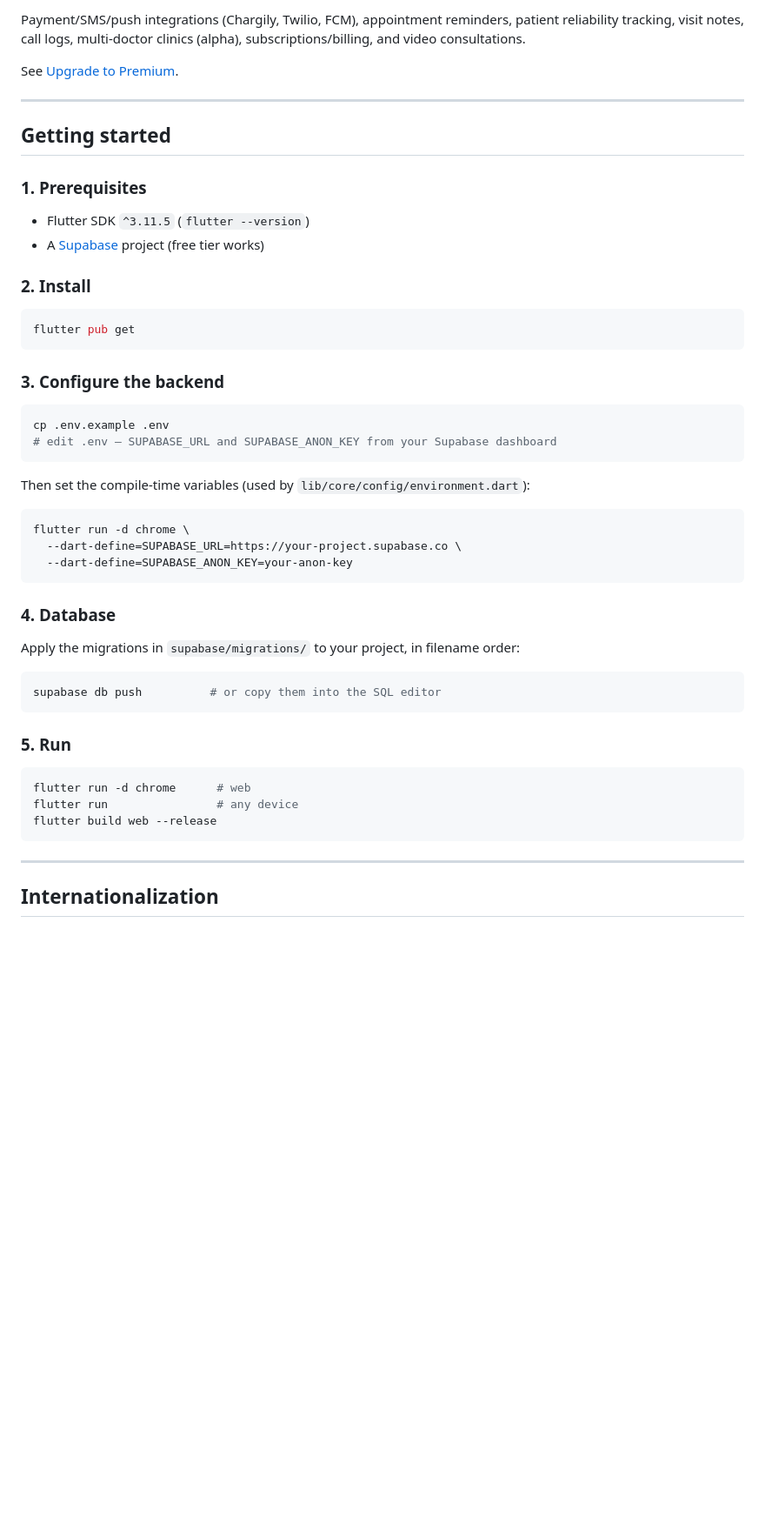
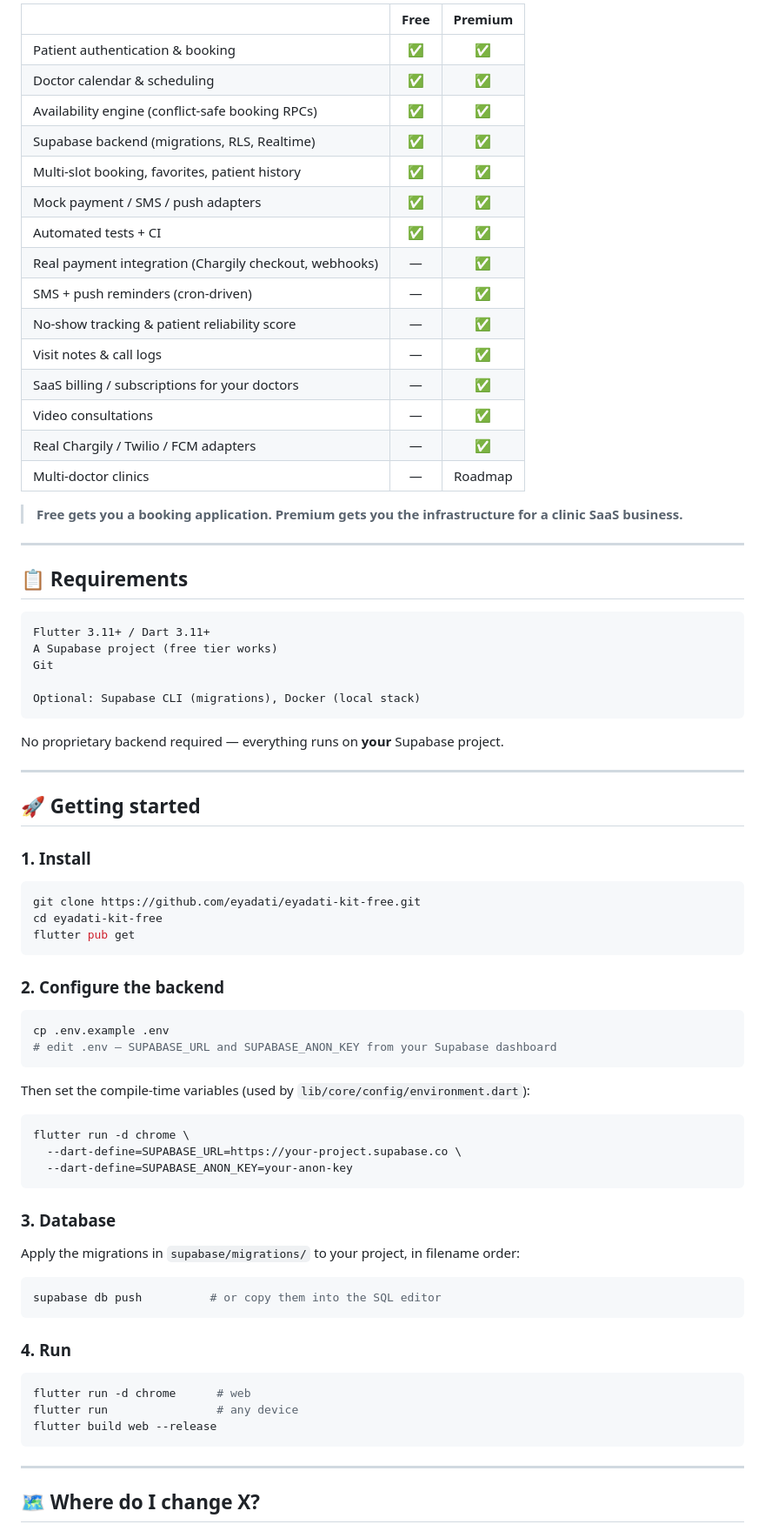
Before and after one commit to eyadati/eyadati-kit-free, a Markdown page: README.md, the part around one of its changes. Shown at 87% size. GitHub-like rendering; blank space fills up the shorter version.

````diff
--- a/README.md
+++ b/README.md
@@ -27,26 +55,52 @@ the code or offer Eyadati (or a rebranded version) as a competing booking servic
 
-Payment/SMS/push integrations (Chargily, Twilio, FCM), appointment reminders,
-patient reliability tracking, visit notes, call logs, multi-doctor clinics
-(alpha), subscriptions/billing, and video consultations.
+|  | Free | Premium |
+|---|:---:|:---:|
+| Patient authentication & booking | ✅ | ✅ |
+| Doctor calendar & scheduling | ✅ | ✅ |
+| Availability engine (conflict-safe booking RPCs) | ✅ | ✅ |
+| Supabase backend (migrations, RLS, Realtime) | ✅ | ✅ |
+| Multi-slot booking, favorites, patient history | ✅ | ✅ |
+| Mock payment / SMS / push adapters | ✅ | ✅ |
+| Automated tests + CI | ✅ | ✅ |
+| Real payment integration (Chargily checkout, webhooks) | — | ✅ |
+| SMS + push reminders (cron-driven) | — | ✅ |
+| No-show tracking & patient reliability score | — | ✅ |
+| Visit notes & call logs | — | ✅ |
+| SaaS billing / subscriptions for your doctors | — | ✅ |
+| Video consultations | — | ✅ |
+| Real Chargily / Twilio / FCM adapters | — | ✅ |
+| Multi-doctor clinics | — | Roadmap |
 
-See [Upgrade to Premium](#upgrade-to-premium).
+> **Free gets you a booking application. Premium gets you the infrastructure
+> for a clinic SaaS business.**
 
 ---
 
-## Getting started
+## 📋 Requirements
 
-### 1. Prerequisites
+```text
+Flutter 3.11+ / Dart 3.11+
+A Supabase project (free tier works)
+Git
 
-- Flutter SDK `^3.11.5` (`flutter --version`)
-- A [Supabase](https://supabase.com) project (free tier works)
+Optional: Supabase CLI (migrations), Docker (local stack)
+```
 
-### 2. Install
+No proprietary backend required — everything runs on **your** Supabase project.
+
+---
+
+## 🚀 Getting started
+
+### 1. Install
 
 ```bash
+git clone https://github.com/eyadati/eyadati-kit-free.git
+cd eyadati-kit-free
 flutter pub get
 ```
 
-### 3. Configure the backend
+### 2. Configure the backend
 
 ```bash
 cp .env.example .env
@@ -61,7 +115,7 @@ flutter run -d chrome \
   --dart-define=SUPABASE_ANON_KEY=your-anon-key
 ```
 
-### 4. Database
+### 3. Database
 
 Apply the migrations in `supabase/migrations/` to your project, in filename order:
 
@@ -69,7 +123,7 @@ Apply the migrations in `supabase/migrations/` to your project, in filename orde
 supabase db push          # or copy them into the SQL editor
 ```
 
-### 5. Run
+### 4. Run
 
 ```bash
 flutter run -d chrome      # web
@@ -79,5 +133,5 @@ flutter build web --release
 
 ---
 
-## Internationalization
+## 🗺️ Where do I change X?
 
````
Also changed, not shown: other parts of README.md (+136 -51 lines).
